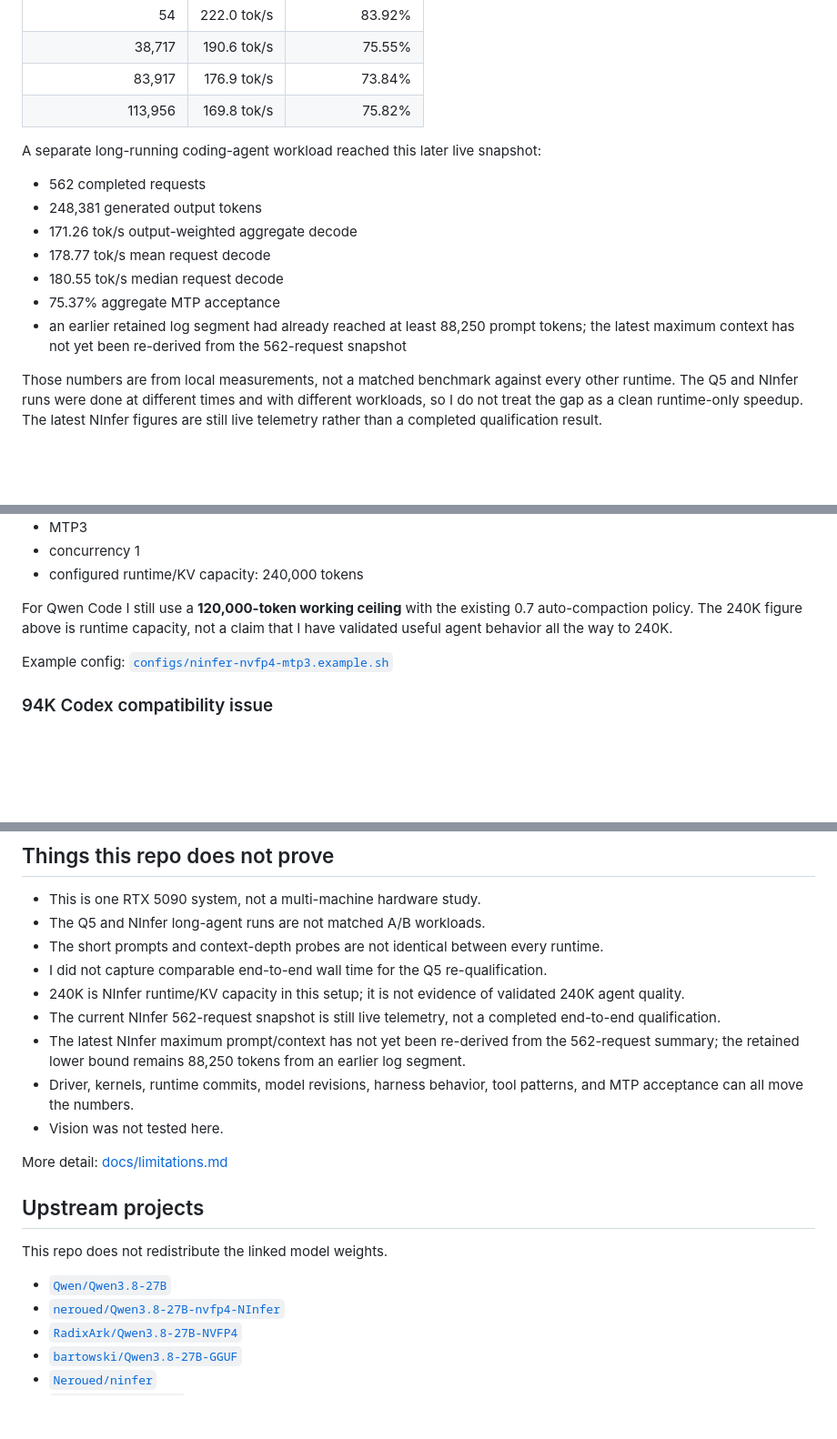
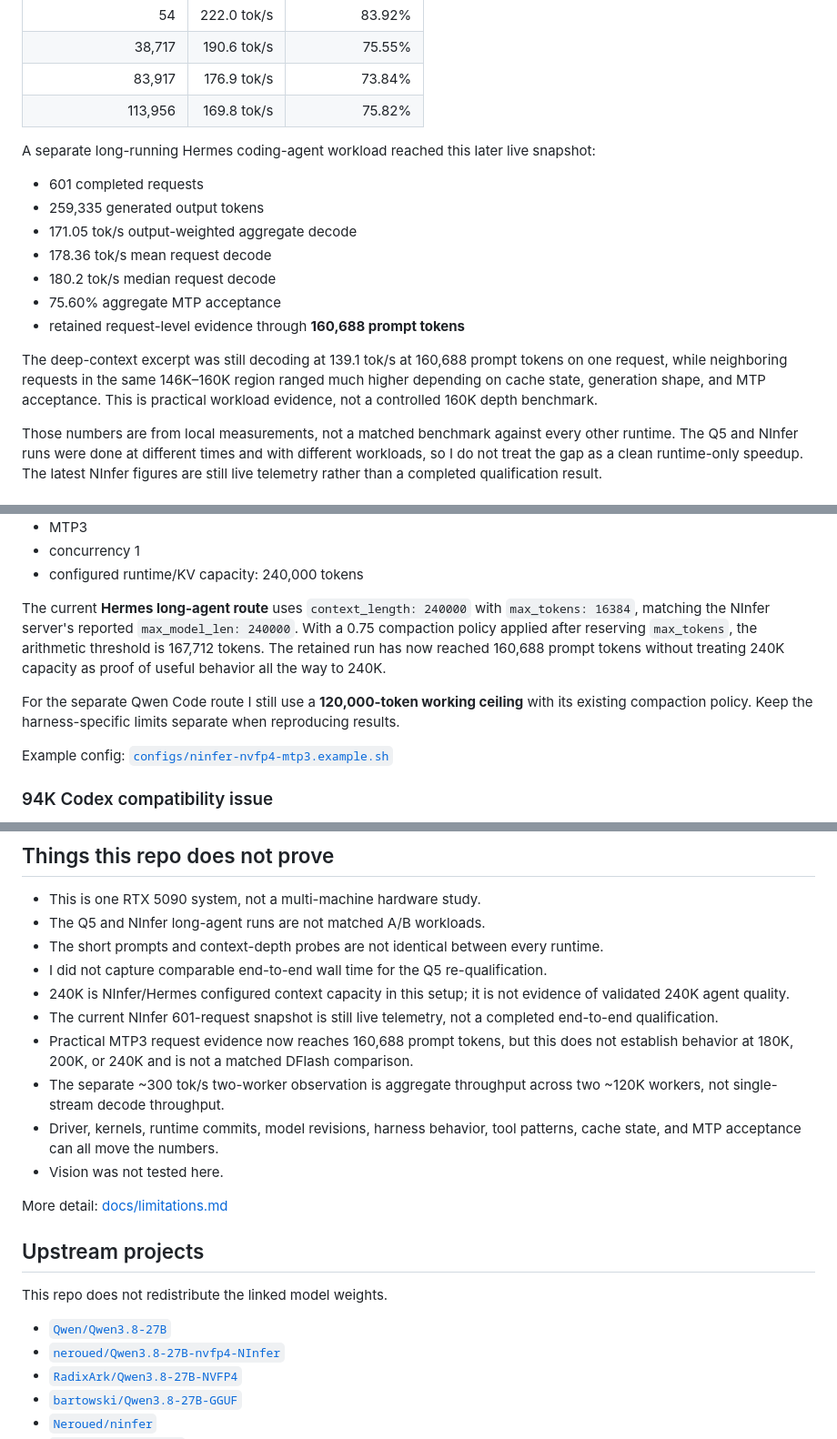
Before and after one commit to kutaelee/qwen38-5090-128k-runtime-recipe, a Markdown page: README.md, 3 parts joined by grey strips. Shown at 91% size. GitHub-like rendering; blank space fills up the shorter version.

Commit message:
docs: document 160K Hermes NInfer run

```diff
--- a/README.md
+++ b/README.md
@@ -27,15 +27,17 @@ On my RTX 5090, NInfer with NVFP4 + FP8 KV + MTP3 measured:
 | 83,917 | 176.9 tok/s | 73.84% |
 | 113,956 | 169.8 tok/s | 75.82% |
 
-A separate long-running coding-agent workload reached this later live snapshot:
+A separate long-running Hermes coding-agent workload reached this later live snapshot:
 
-- 562 completed requests
-- 248,381 generated output tokens
-- 171.26 tok/s output-weighted aggregate decode
-- 178.77 tok/s mean request decode
-- 180.55 tok/s median request decode
-- 75.37% aggregate MTP acceptance
-- an earlier retained log segment had already reached at least 88,250 prompt tokens; the latest maximum context has not yet been re-derived from the 562-request snapshot
+- 601 completed requests
+- 259,335 generated output tokens
+- 171.05 tok/s output-weighted aggregate decode
+- 178.36 tok/s mean request decode
+- 180.2 tok/s median request decode
+- 75.60% aggregate MTP acceptance
+- retained request-level evidence through **160,688 prompt tokens**
+
+The deep-context excerpt was still decoding at 139.1 tok/s at 160,688 prompt tokens on one request, while neighboring requests in the same 146K–160K region ranged much higher depending on cache state, generation shape, and MTP acceptance. This is practical workload evidence, not a controlled 160K depth benchmark.
 
 Those numbers are from local measurements, not a matched benchmark against every other runtime. The Q5 and NInfer runs were done at different times and with different workloads, so I do not treat the gap as a clean runtime-only speedup. The latest NInfer figures are still live telemetry rather than a completed qualification result.
 
@@ -90,7 +92,9 @@ This is currently the fastest single-agent route I have measured on this machine
 - concurrency 1
 - configured runtime/KV capacity: 240,000 tokens
 
-For Qwen Code I still use a **120,000-token working ceiling** with the existing 0.7 auto-compaction policy. The 240K figure above is runtime capacity, not a claim that I have validated useful agent behavior all the way to 240K.
+The current **Hermes long-agent route** uses `context_length: 240000` with `max_tokens: 16384`, matching the NInfer server's reported `max_model_len: 240000`. With a 0.75 compaction policy applied after reserving `max_tokens`, the arithmetic threshold is 167,712 tokens. The retained run has now reached 160,688 prompt tokens without treating 240K capacity as proof of useful behavior all the way to 240K.
+
+For the separate Qwen Code route I still use a **120,000-token working ceiling** with its existing compaction policy. Keep the harness-specific limits separate when reproducing results.
 
 Example config: [`configs/ninfer-nvfp4-mtp3.example.sh`](configs/ninfer-nvfp4-mtp3.example.sh)
 
@@ -246,10 +252,11 @@ Full guide: [docs/reproducibility.md](docs/reproducibility.md)
 - The Q5 and NInfer long-agent runs are not matched A/B workloads.
 - The short prompts and context-depth probes are not identical between every runtime.
 - I did not capture comparable end-to-end wall time for the Q5 re-qualification.
-- 240K is NInfer runtime/KV capacity in this setup; it is not evidence of validated 240K agent quality.
-- The current NInfer 562-request snapshot is still live telemetry, not a completed end-to-end qualification.
-- The latest NInfer maximum prompt/context has not yet been re-derived from the 562-request summary; the retained lower bound remains 88,250 tokens from an earlier log segment.
-- Driver, kernels, runtime commits, model revisions, harness behavior, tool patterns, and MTP acceptance can all move the numbers.
+- 240K is NInfer/Hermes configured context capacity in this setup; it is not evidence of validated 240K agent quality.
+- The current NInfer 601-request snapshot is still live telemetry, not a completed end-to-end qualification.
+- Practical MTP3 request evidence now reaches 160,688 prompt tokens, but this does not establish behavior at 180K, 200K, or 240K and is not a matched DFlash comparison.
+- The separate ~300 tok/s two-worker observation is aggregate throughput across two ~120K workers, not single-stream decode throughput.
+- Driver, kernels, runtime commits, model revisions, harness behavior, tool patterns, cache state, and MTP acceptance can all move the numbers.
 - Vision was not tested here.
 
 More detail: [docs/limitations.md](docs/limitations.md)
```
Also changed, not shown: other parts of README.md (+4 -2 lines).
